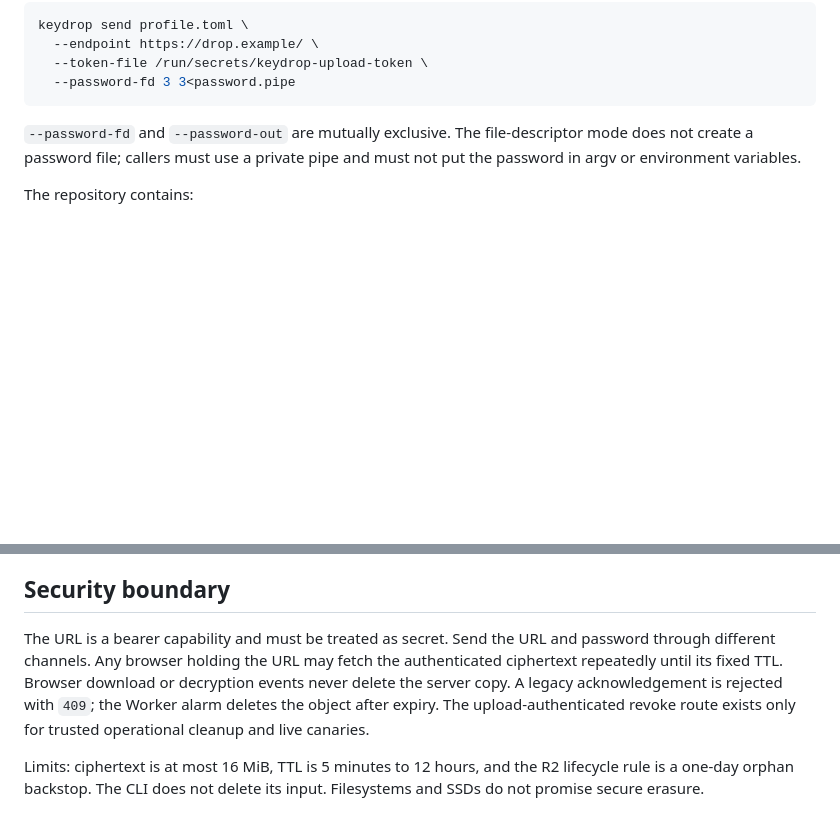
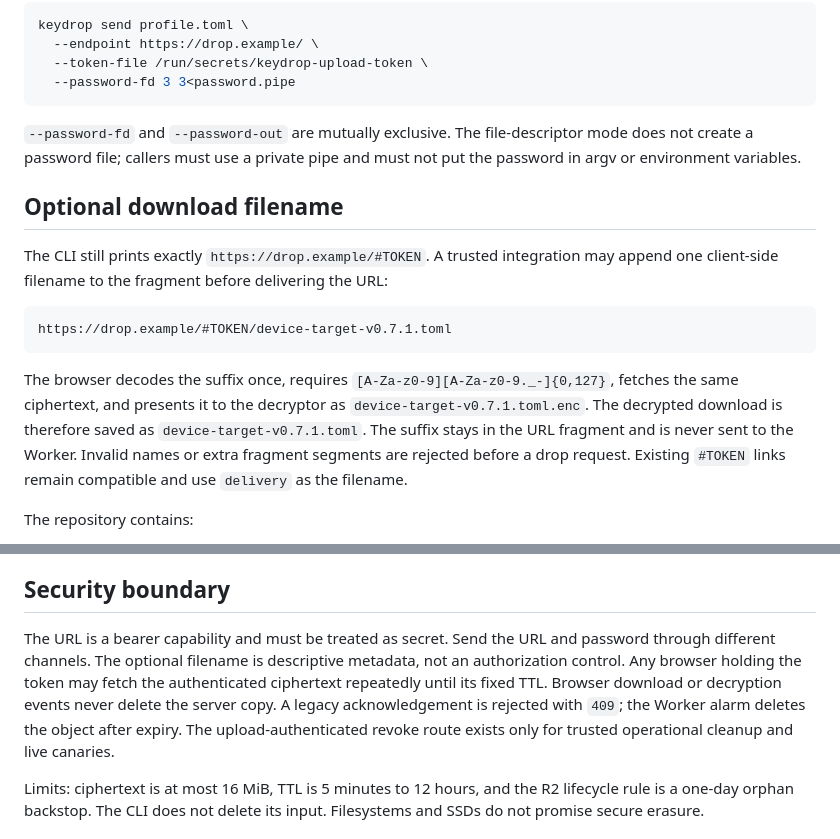
Before and after one commit to avvdev/keydrop-offline, a Markdown page: README.md, 2 parts joined by grey strips. Drawn GitHub-style; blank space fills up the shorter version.

Commit message:
docs: document named downloads

````diff
--- a/README.md
+++ b/README.md
@@ -21,6 +21,16 @@ keydrop send profile.toml \
 
 `--password-fd` and `--password-out` are mutually exclusive. The file-descriptor mode does not create a password file; callers must use a private pipe and must not put the password in argv or environment variables.
 
+## Optional download filename
+
+The CLI still prints exactly `https://drop.example/#TOKEN`. A trusted integration may append one client-side filename to the fragment before delivering the URL:
+
+```text
+https://drop.example/#TOKEN/device-target-v0.7.1.toml
+```
+
+The browser decodes the suffix once, requires `[A-Za-z0-9][A-Za-z0-9._-]{0,127}`, fetches the same ciphertext, and presents it to the decryptor as `device-target-v0.7.1.toml.enc`. The decrypted download is therefore saved as `device-target-v0.7.1.toml`. The suffix stays in the URL fragment and is never sent to the Worker. Invalid names or extra fragment segments are rejected before a drop request. Existing `#TOKEN` links remain compatible and use `delivery` as the filename.
+
 The repository contains:
 
 - `keydrop`: standalone Node.js 22 CLI; stdout is only the delivery URL;
@@ -41,7 +51,7 @@ No Cloudflare resource is created by the tests. Production bootstrap, deployment
 
 ## Security boundary
 
-The URL is a bearer capability and must be treated as secret. Send the URL and password through different channels. Any browser holding the URL may fetch the authenticated ciphertext repeatedly until its fixed TTL. Browser download or decryption events never delete the server copy. A legacy acknowledgement is rejected with `409`; the Worker alarm deletes the object after expiry. The upload-authenticated revoke route exists only for trusted operational cleanup and live canaries.
+The URL is a bearer capability and must be treated as secret. Send the URL and password through different channels. The optional filename is descriptive metadata, not an authorization control. Any browser holding the token may fetch the authenticated ciphertext repeatedly until its fixed TTL. Browser download or decryption events never delete the server copy. A legacy acknowledgement is rejected with `409`; the Worker alarm deletes the object after expiry. The upload-authenticated revoke route exists only for trusted operational cleanup and live canaries.
 
 Limits: ciphertext is at most 16 MiB, TTL is 5 minutes to 12 hours, and the R2 lifecycle rule is a one-day orphan backstop. The CLI does not delete its input. Filesystems and SSDs do not promise secure erasure.
 
````
Also changed, not shown: docs/PRODUCTION.md (+11 -3 lines).
